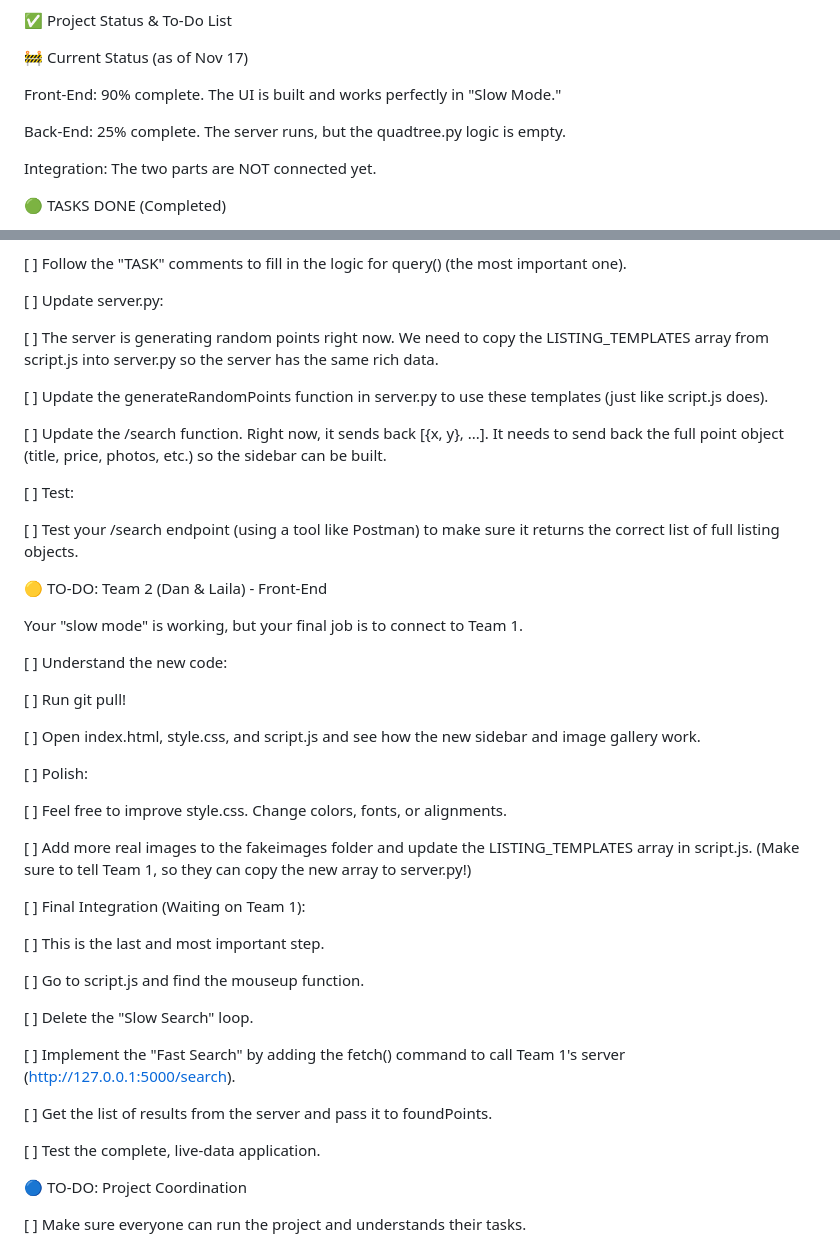
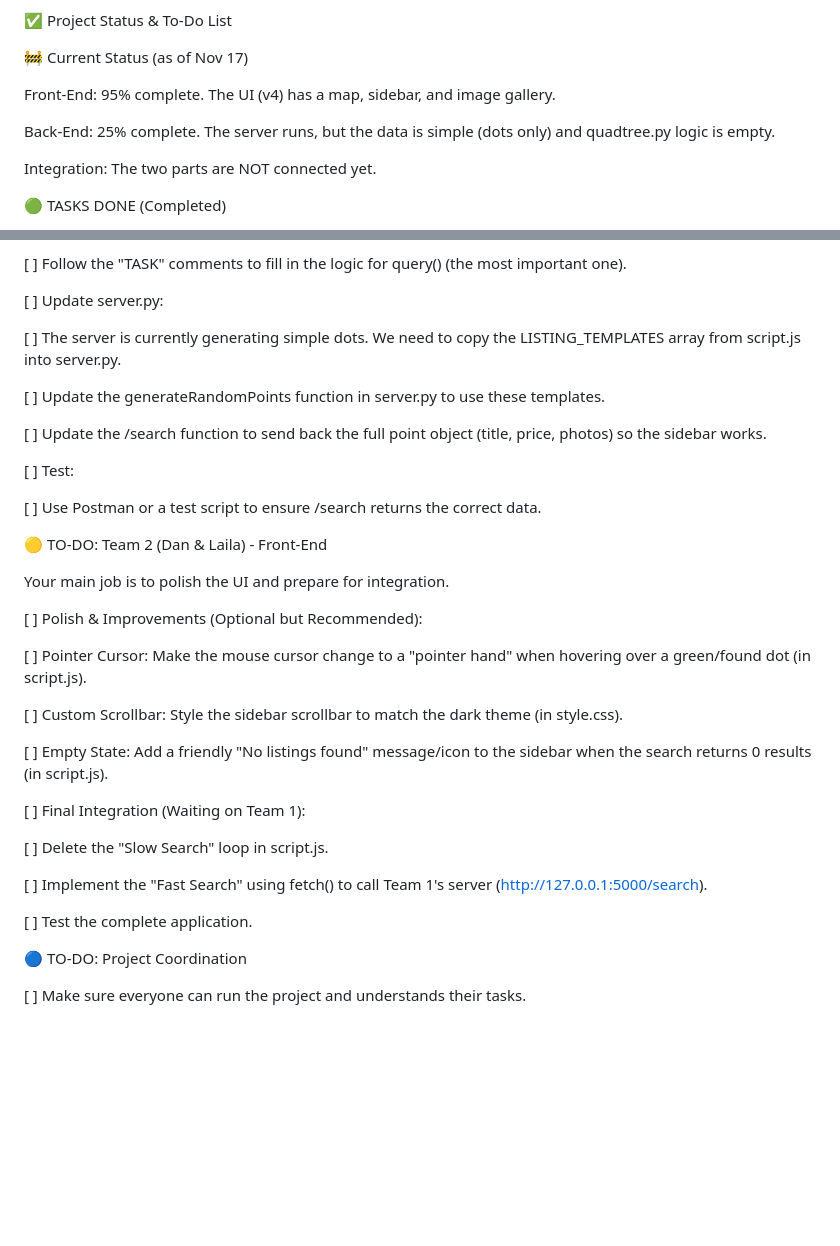
Before and after one commit to Lexxx0806/data-structures-project, a Markdown page: README.md, 2 parts joined by grey strips. Drawn GitHub-style; blank space fills up the shorter version.

Commit message:
Updated and added to do lists

```diff
--- a/README.md
+++ b/README.md
@@ -102,9 +104,9 @@ fakeimages/: The folder where we store all our fake room photos.
 
 🚧 Current Status (as of Nov 17)
 
-Front-End: 90% complete. The UI is built and works perfectly in "Slow Mode."
+Front-End: 95% complete. The UI (v4) has a map, sidebar, and image gallery.
 
-Back-End: 25% complete. The server runs, but the quadtree.py logic is empty.
+Back-End: 25% complete. The server runs, but the data is simple (dots only) and quadtree.py logic is empty.
 
 Integration: The two parts are NOT connected yet.
 
@@ -142,45 +144,35 @@ This is our #1 priority. We must finish the data structure.
 
 [ ] Update server.py:
 
-[ ] The server is generating random points right now. We need to copy the LISTING_TEMPLATES array from script.js into server.py so the server has the same rich data.
+[ ] The server is currently generating simple dots. We need to copy the LISTING_TEMPLATES array from script.js into server.py.
 
-[ ] Update the generateRandomPoints function in server.py to use these templates (just like script.js does).
+[ ] Update the generateRandomPoints function in server.py to use these templates.
 
-[ ] Update the /search function. Right now, it sends back [{x, y}, ...]. It needs to send back the full point object (title, price, photos, etc.) so the sidebar can be built.
+[ ] Update the /search function to send back the full point object (title, price, photos) so the sidebar works.
 
 [ ] Test:
 
-[ ] Test your /search endpoint (using a tool like Postman) to make sure it returns the correct list of full listing objects.
+[ ] Use Postman or a test script to ensure /search returns the correct data.
 
 🟡 TO-DO: Team 2 (Dan & Laila) - Front-End
 
-Your "slow mode" is working, but your final job is to connect to Team 1.
+Your main job is to polish the UI and prepare for integration.
 
-[ ] Understand the new code:
+[ ] Polish & Improvements (Optional but Recommended):
 
-[ ] Run git pull!
+[ ] Pointer Cursor: Make the mouse cursor change to a "pointer hand" when hovering over a green/found dot (in script.js).
 
-[ ] Open index.html, style.css, and script.js and see how the new sidebar and image gallery work.
+[ ] Custom Scrollbar: Style the sidebar scrollbar to match the dark theme (in style.css).
 
-[ ] Polish:
-
-[ ] Feel free to improve style.css. Change colors, fonts, or alignments.
-
-[ ] Add more real images to the fakeimages folder and update the LISTING_TEMPLATES array in script.js. (Make sure to tell Team 1, so they can copy the new array to server.py!)
+[ ] Empty State: Add a friendly "No listings found" message/icon to the sidebar when the search returns 0 results (in script.js).
 
 [ ] Final Integration (Waiting on Team 1):
 
-[ ] This is the last and most important step.
+[ ] Delete the "Slow Search" loop in script.js.
 
-[ ] Go to script.js and find the mouseup function.
+[ ] Implement the "Fast Search" using fetch() to call Team 1's server (http://127.0.0.1:5000/search).
 
-[ ] Delete the "Slow Search" loop.
-
-[ ] Implement the "Fast Search" by adding the fetch() command to call Team 1's server (http://127.0.0.1:5000/search).
-
-[ ] Get the list of results from the server and pass it to foundPoints.
-
-[ ] Test the complete, live-data application.
+[ ] Test the complete application.
 
 🔵 TO-DO: Project Coordination
 
```
Also changed, not shown: other parts of README.md (+2 -0 lines).
